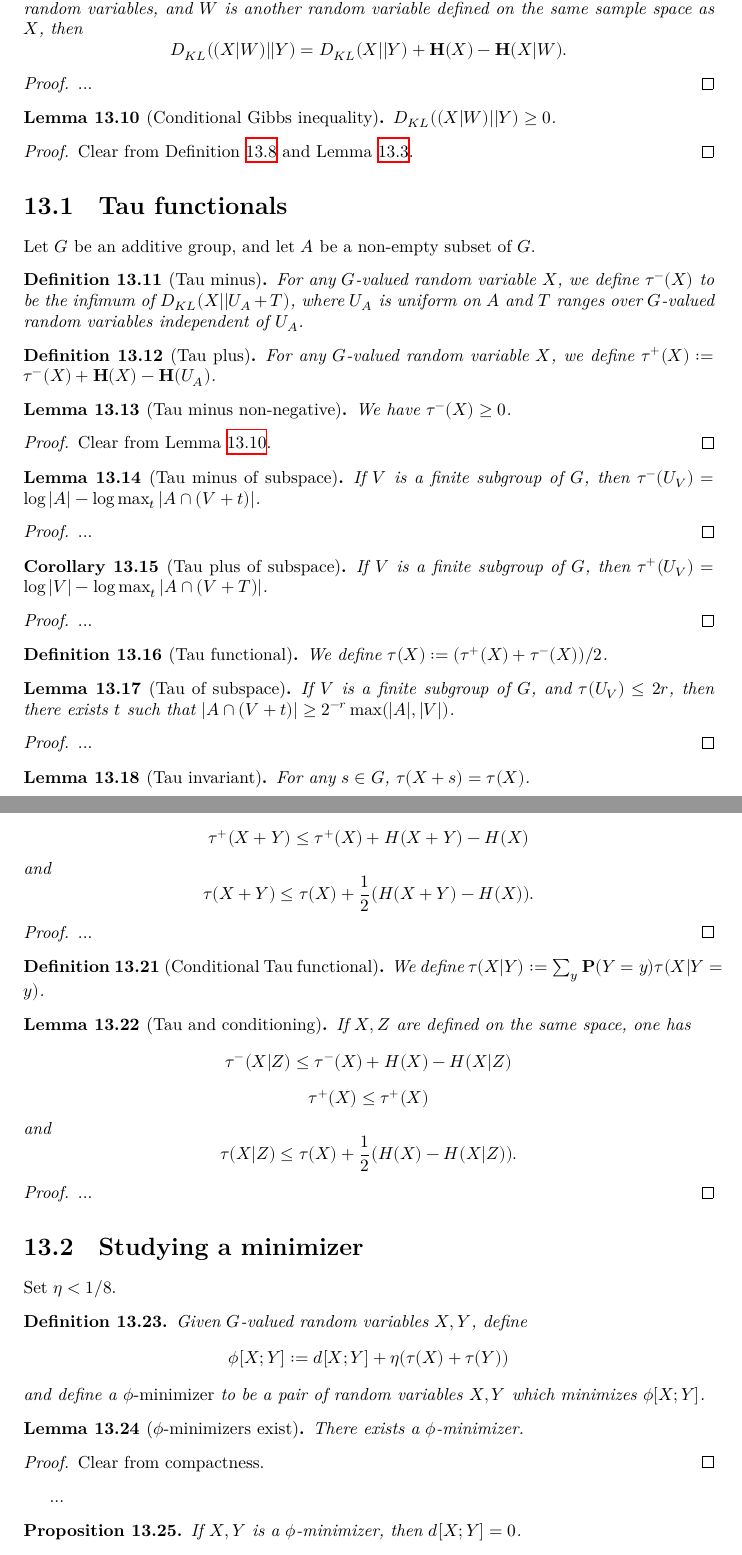
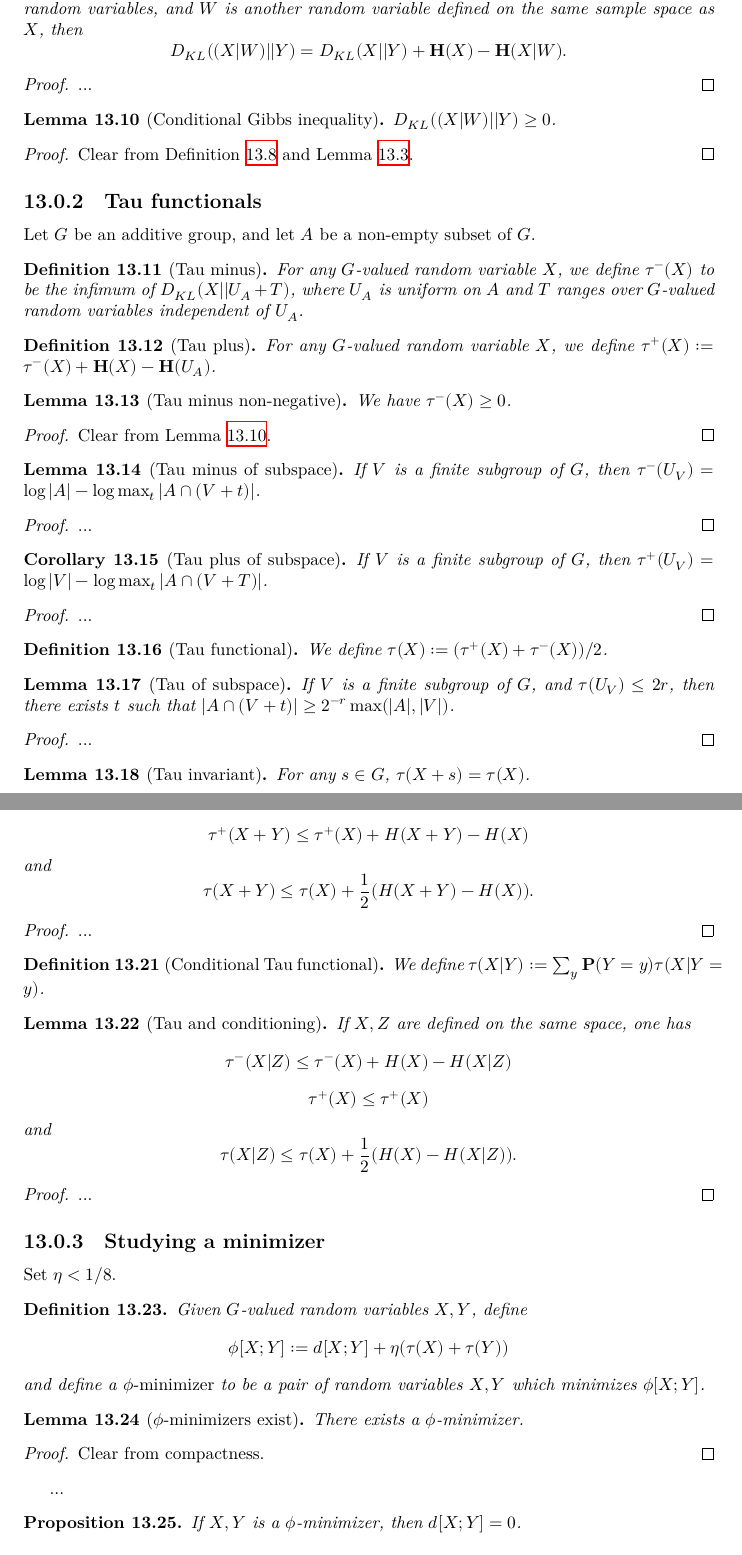
Before and after one commit to teorth/pfr, a LaTeX thesis (blueprint/src/print.tex, which reads blueprint/src/chapter/further_improvement.tex): two parts of pages 61 and 62 of 63, joined at a grey line, cut so that both start at the same text. Compiled offline with XeLaTeX.

Commit message:
Trying to fix blueprint

```diff
--- a/blueprint/src/chapter/further_improvement.tex
+++ b/blueprint/src/chapter/further_improvement.tex
@@ -66,7 +66,7 @@ $$ D_{KL}(X|Z || Y) := \sum_z \mathbf{P}(Z=z) D_{KL}( (X|Z=z) || Y).$$
 \begin{proof}\uses{Gibbs, ckl-div}  Clear from Definition \ref{ckl-div} and Lemma \ref{Gibbs}.
 \end{proof}
 
-\section{Tau functionals}
+\subsection{Tau functionals}
 
 Let $G$ be an additive group, and let $A$ be a non-empty subset of $G$.
 
@@ -147,7 +147,7 @@ and
 \end{proof}
 
 
-\section{Studying a minimizer}
+\subsection{Studying a minimizer}
 
 Set $\eta < 1/8$.
 
```
Also changed, not shown: blueprint/src/chapter/further_improvement.tex (2 more changed lines).
